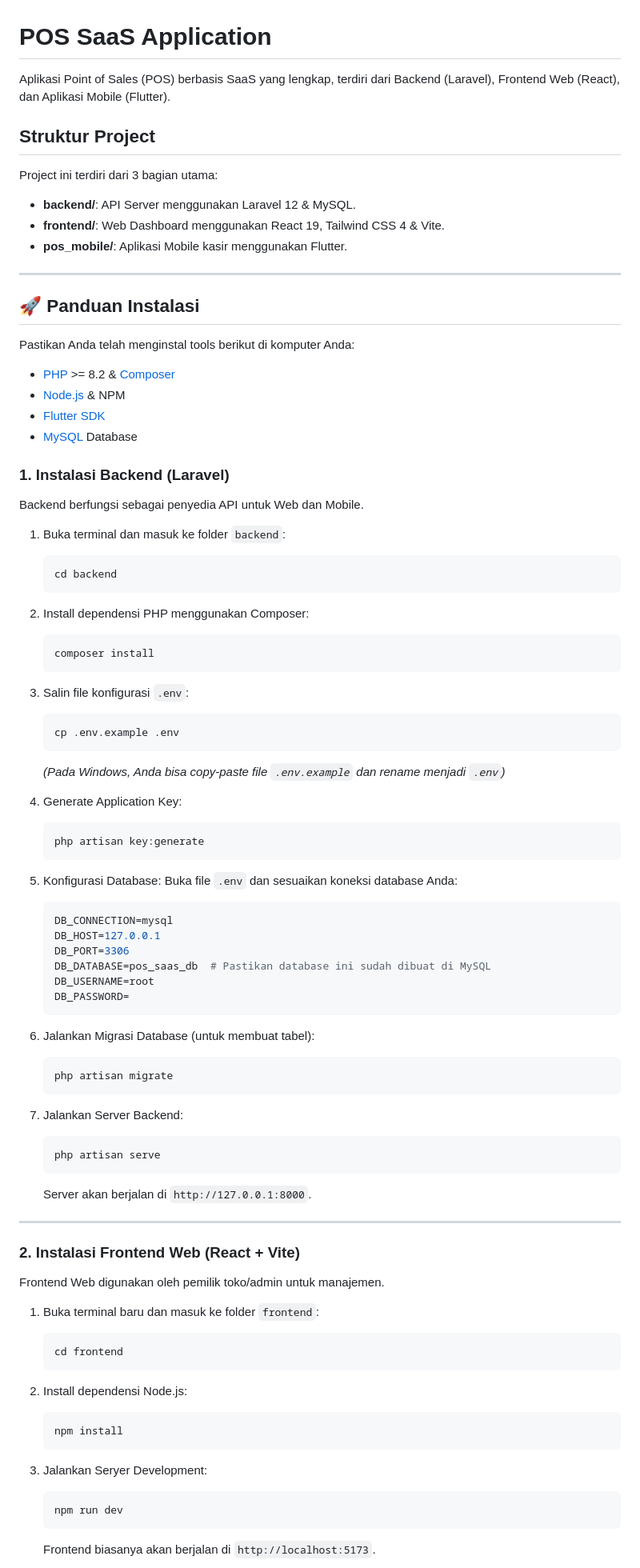
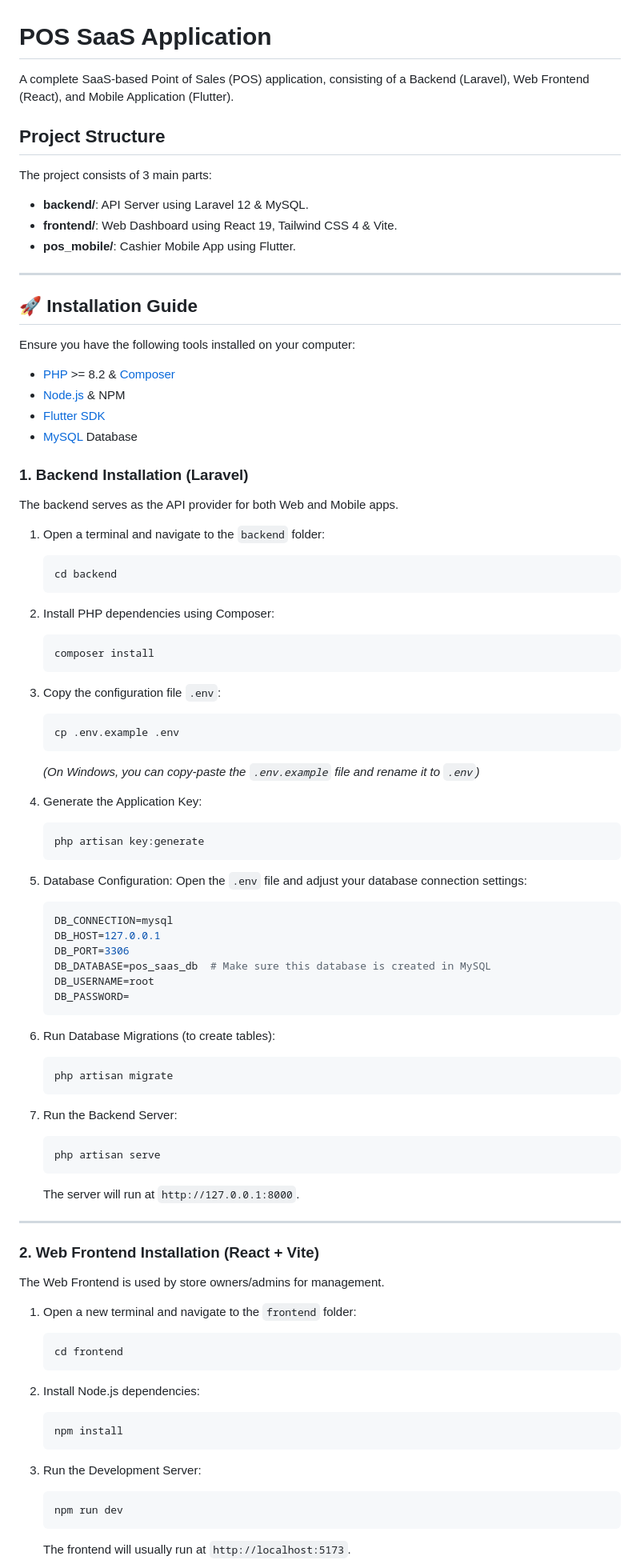
Before and after one commit to TegarAkhsan/Kasirku-Website-and-Mobile, a Markdown page: README.md, the part around one of its changes. Shown at 80% size. Rendered like a GitHub page.

Commit message:
Translate README.md content to English
Updated README.md to provide English translations for sections.

````diff
--- a/README.md
+++ b/README.md
@@ -1,90 +1,90 @@
 # POS SaaS Application
 
-Aplikasi Point of Sales (POS) berbasis SaaS yang lengkap, terdiri dari Backend (Laravel), Frontend Web (React), dan Aplikasi Mobile (Flutter).
+A complete SaaS-based Point of Sales (POS) application, consisting of a Backend (Laravel), Web Frontend (React), and Mobile Application (Flutter).
 
-## Struktur Project
+## Project Structure
 
-Project ini terdiri dari 3 bagian utama:
-*   **backend/**: API Server menggunakan Laravel 12 & MySQL.
-*   **frontend/**: Web Dashboard menggunakan React 19, Tailwind CSS 4 & Vite.
-*   **pos_mobile/**: Aplikasi Mobile kasir menggunakan Flutter.
+The project consists of 3 main parts:
+*   **backend/**: API Server using Laravel 12 & MySQL.
+*   **frontend/**: Web Dashboard using React 19, Tailwind CSS 4 & Vite.
+*   **pos_mobile/**: Cashier Mobile App using Flutter.
 
 ---
 
-## 🚀 Panduan Instalasi
+## 🚀 Installation Guide
 
-Pastikan Anda telah menginstal tools berikut di komputer Anda:
+Ensure you have the following tools installed on your computer:
 *   [PHP](https://www.php.net/) >= 8.2 & [Composer](https://getcomposer.org/)
 *   [Node.js](https://nodejs.org/) & NPM
 *   [Flutter SDK](https://flutter.dev/)
 *   [MySQL](https://www.mysql.com/) Database
 
-### 1. Instalasi Backend (Laravel)
+### 1. Backend Installation (Laravel)
 
-Backend berfungsi sebagai penyedia API untuk Web dan Mobile.
+The backend serves as the API provider for both Web and Mobile apps.
 
-1.  Buka terminal dan masuk ke folder `backend`:
+1.  Open a terminal and navigate to the `backend` folder:
     ```bash
     cd backend
     ```
 
-2.  Install dependensi PHP menggunakan Composer:
+2.  Install PHP dependencies using Composer:
     ```bash
     composer install
     ```
 
-3.  Salin file konfigurasi `.env`:
+3.  Copy the configuration file `.env`:
     ```bash
     cp .env.example .env
     ```
-    *(Pada Windows, Anda bisa copy-paste file `.env.example` dan rename menjadi `.env`)*
+    *(On Windows, you can copy-paste the `.env.example` file and rename it to `.env`)*
 
-4.  Generate Application Key:
+4.  Generate the Application Key:
     ```bash
     php artisan key:generate
     ```
 
-5.  Konfigurasi Database:
-    Buka file `.env` dan sesuaikan koneksi database Anda:
+5.  Database Configuration:
+    Open the `.env` file and adjust your database connection settings:
     ```env
     DB_CONNECTION=mysql
     DB_HOST=127.0.0.1
     DB_PORT=3306
-    DB_DATABASE=pos_saas_db  # Pastikan database ini sudah dibuat di MySQL
+    DB_DATABASE=pos_saas_db  # Make sure this database is created in MySQL
     DB_USERNAME=root
     DB_PASSWORD=
     ```
 
-6.  Jalankan Migrasi Database (untuk membuat tabel):
+6.  Run Database Migrations (to create tables):
     ```bash
     php artisan migrate
     ```
 
-7.  Jalankan Server Backend:
+7.  Run the Backend Server:
     ```bash
     php artisan serve
     ```
-    Server akan berjalan di `http://127.0.0.1:8000`.
+    The server will run at `http://127.0.0.1:8000`.
 
 ---
 
-### 2. Instalasi Frontend Web (React + Vite)
+### 2. Web Frontend Installation (React + Vite)
 
-Frontend Web digunakan oleh pemilik toko/admin untuk manajemen.
+The Web Frontend is used by store owners/admins for management.
 
-1.  Buka terminal baru dan masuk ke folder `frontend`:
+1.  Open a new terminal and navigate to the `frontend` folder:
     ```bash
     cd frontend
     ```
 
-2.  Install dependensi Node.js:
+2.  Install Node.js dependencies:
     ```bash
     npm install
     ```
 
-3.  Jalankan Seryer Development:
+3.  Run the Development Server:
     ```bash
     npm run dev
     ```
-    Frontend biasanya akan berjalan di `http://localhost:5173`.
+    The frontend will usually run at `http://localhost:5173`.
 
````
Also changed, not shown: other parts of README.md (+16 -16 lines).
